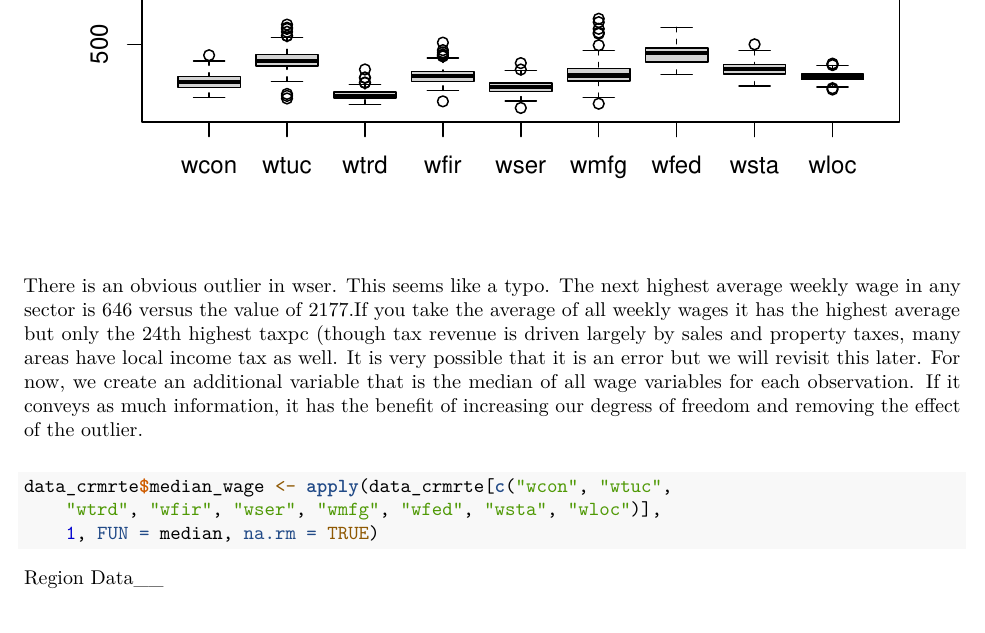
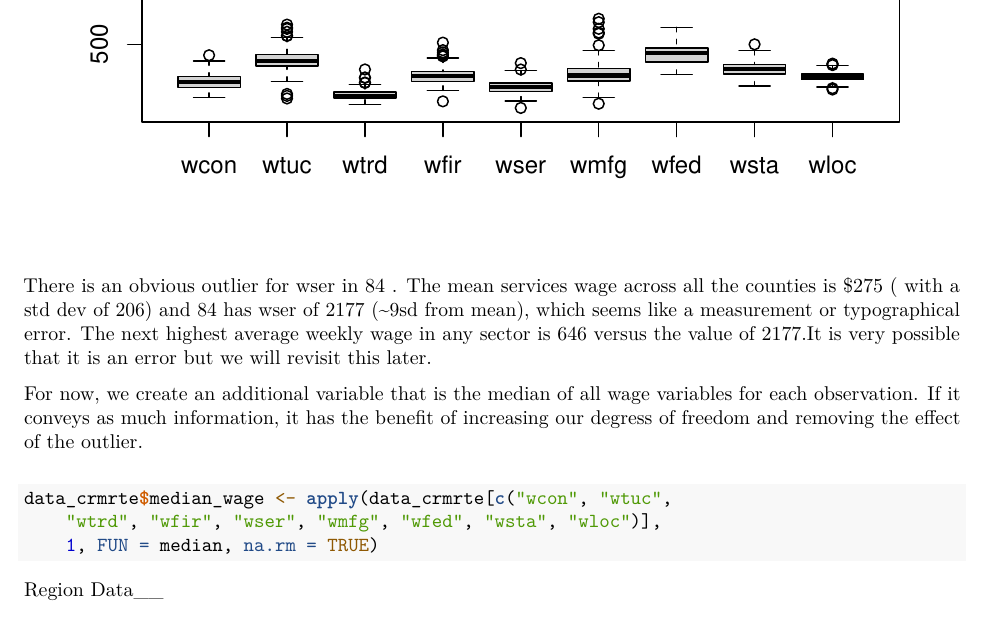
Before and after one commit to joshuajnoble/w203_lab3, an R Markdown document (lab_3_rol.Rmd): part of page 18 of 41, cut so that both start at the same text. Rendered offline with R 4.5, knitr and Pandoc, then LaTeX, with nearby package versions; some code elsewhere in the file could not run offline.

Commit message:
Commit some edits to outlier data

````diff
--- a/lab_3_rol.Rmd
+++ b/lab_3_rol.Rmd
@@ -153,7 +153,9 @@ boxplot(wages_data)
 
 ```
 \
-There is an obvious outlier in wser. This seems like a typo. The next highest average weekly wage in any sector is 646 versus the value of 2177.If you take the average of all weekly wages it has the highest average but only the 24th highest taxpc (though tax revenue is driven largely by sales and property taxes, many areas have local income tax as well. It is very possible that it is an error but we will revisit this later. For now, we create an additional variable that is the median of all wage variables for each observation. If it conveys as much information, it has the benefit of increasing our degress of freedom and removing the effect of the outlier.\
+There is an obvious outlier for wser in 84 . The mean services wage across all the counties is $275 ( with a std dev of  206) and 84 has wser of 2177 (~9sd from mean), which seems like a measurement or typographical error. The next highest average weekly wage in any sector is 646 versus the value of 2177.It is very possible that it is an error but we will revisit this later.
+
+For now, we create an additional variable that is the median of all wage variables for each observation. If it conveys as much information, it has the benefit of increasing our degress of freedom and removing the effect of the outlier.\
 
 ```{r}
 data_crmrte$median_wage <- apply(data_crmrte[c("wcon", "wtuc", "wtrd",
````
